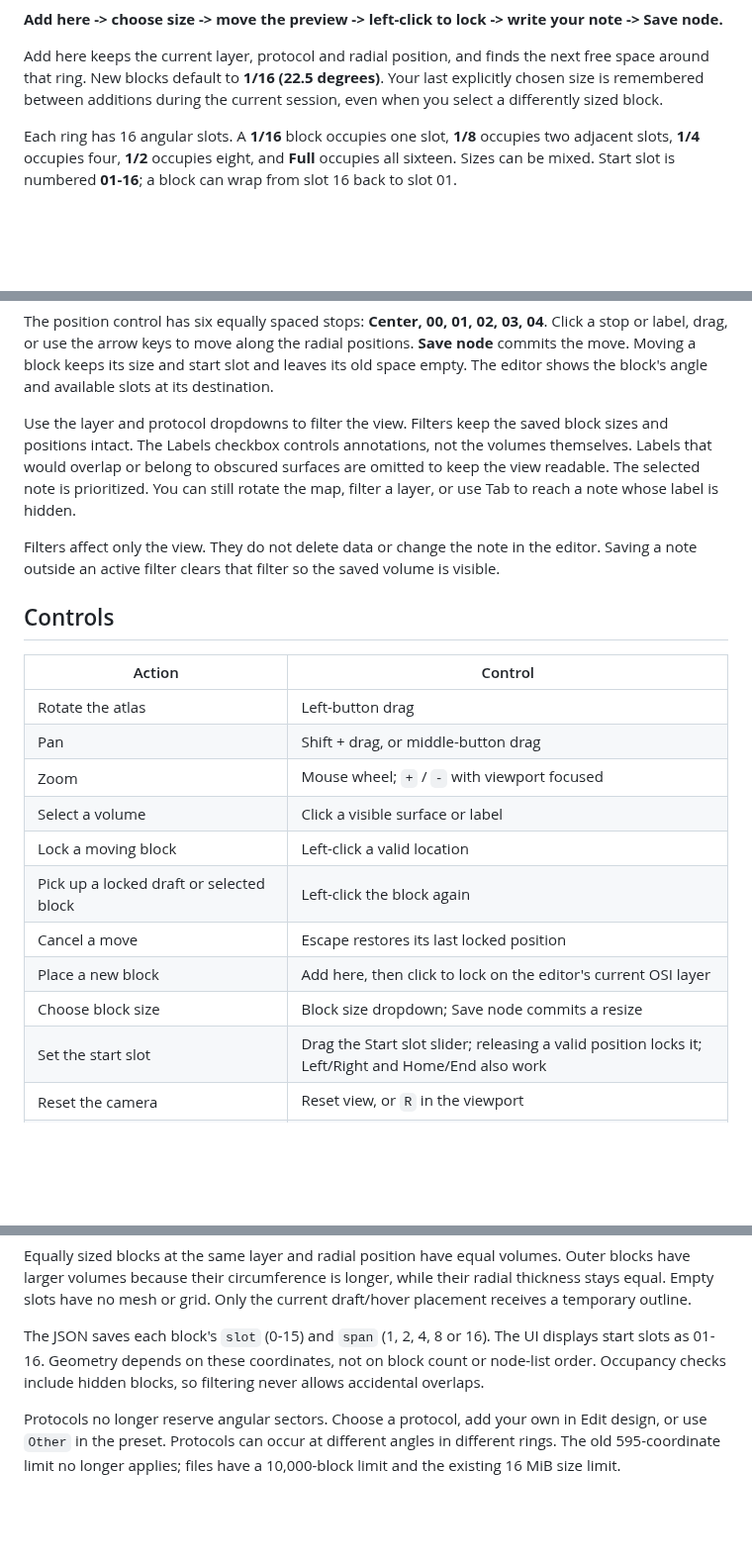
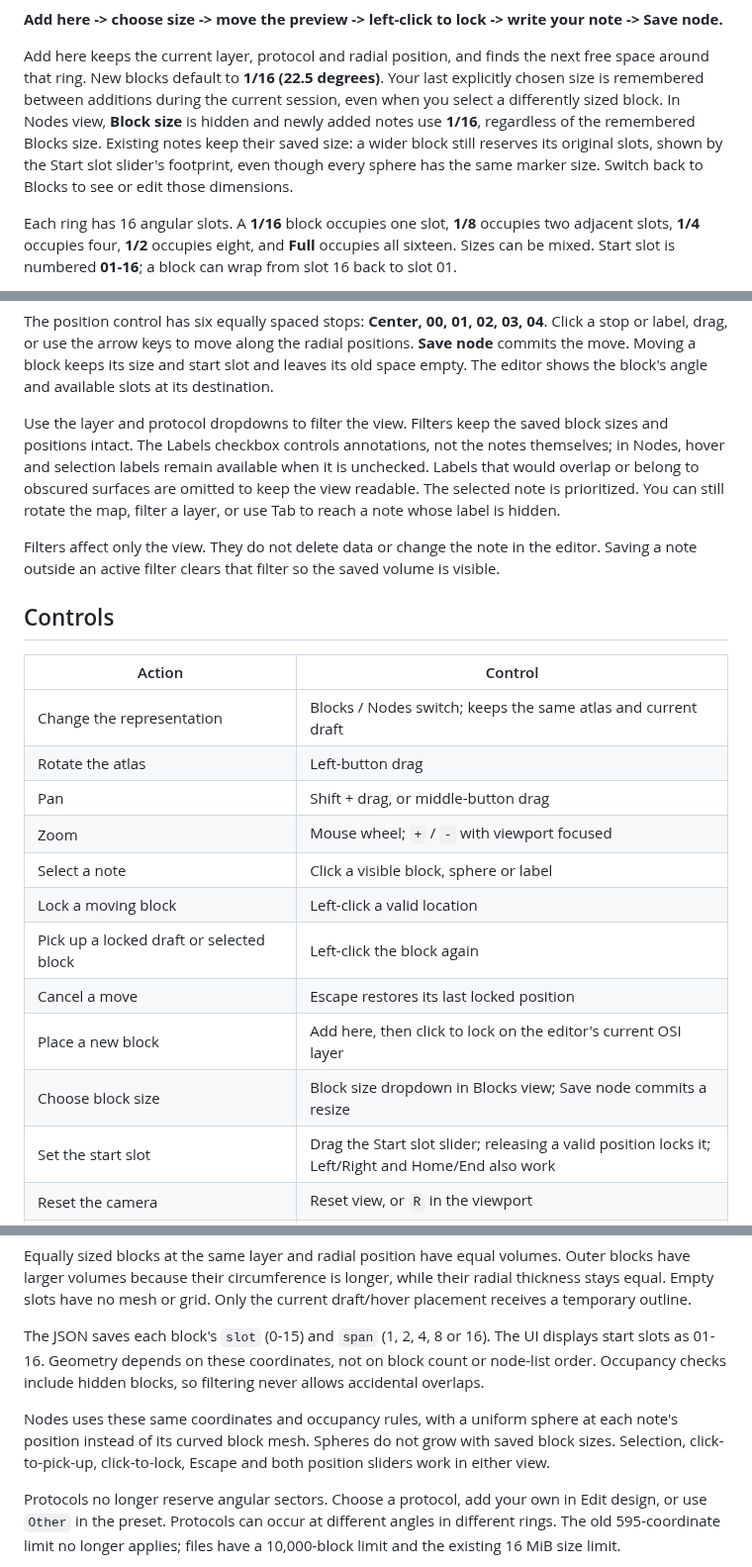
Before and after one commit to seiejouke/cyber_atlas, a Markdown page: README.md, 3 parts joined by grey strips. Shown at 99% size. GitHub-like rendering; blank space fills up the shorter version.

```diff
--- a/README.md
+++ b/README.md
@@ -115,6 +132,11 @@ Add here keeps the current layer, protocol and radial position, and finds
 the next free space around that ring. New blocks default to **1/16 (22.5
 degrees)**. Your last explicitly chosen size is remembered between additions
 during the current session, even when you select a differently sized block.
+In Nodes view, **Block size** is hidden and newly added notes use **1/16**,
+regardless of the remembered Blocks size. Existing notes keep their saved
+size: a wider block still reserves its original slots, shown by the Start
+slot slider's footprint, even though every sphere has the same marker size.
+Switch back to Blocks to see or edit those dimensions.
 
 Each ring has 16 angular slots. A **1/16** block occupies one slot, **1/8**
 occupies two adjacent slots, **1/4** occupies four, **1/2** occupies eight,
@@ -173,7 +195,8 @@ The editor shows the block's angle and available slots at its destination.
 
 Use the layer and protocol dropdowns to filter the view. Filters keep the
 saved block sizes and positions intact. The Labels checkbox controls
-annotations, not the volumes themselves. Labels that would overlap or belong
+annotations, not the notes themselves; in Nodes, hover and selection labels
+remain available when it is unchecked. Labels that would overlap or belong
 to obscured surfaces are omitted to keep the view readable. The selected note
 is prioritized. You can still rotate the map, filter a layer, or use Tab to
 reach a note whose label is hidden.
@@ -186,15 +209,16 @@ saved volume is visible.
 
 | Action | Control |
 | --- | --- |
+| Change the representation | Blocks / Nodes switch; keeps the same atlas and current draft |
 | Rotate the atlas | Left-button drag |
 | Pan | Shift + drag, or middle-button drag |
 | Zoom | Mouse wheel; `+` / `-` with viewport focused |
-| Select a volume | Click a visible surface or label |
+| Select a note | Click a visible block, sphere or label |
 | Lock a moving block | Left-click a valid location |
 | Pick up a locked draft or selected block | Left-click the block again |
 | Cancel a move | Escape restores its last locked position |
 | Place a new block | Add here, then click to lock on the editor's current OSI layer |
-| Choose block size | Block size dropdown; Save node commits a resize |
+| Choose block size | Block size dropdown in Blocks view; Save node commits a resize |
 | Set the start slot | Drag the Start slot slider; releasing a valid position locks it; Left/Right and Home/End also work |
 | Reset the camera | Reset view, or `R` in the viewport |
 | Rotate using keys | Arrow keys in the viewport |
@@ -302,6 +326,11 @@ The UI displays start slots as 01-16. Geometry depends on these coordinates,
 not on block count or node-list order. Occupancy checks include hidden blocks,
 so filtering never allows accidental overlaps.
 
+Nodes uses these same coordinates and occupancy rules, with a uniform sphere
+at each note's position instead of its curved block mesh. Spheres do not grow
+with saved block sizes. Selection, click-to-pick-up, click-to-lock, Escape
+and both position sliders work in either view.
+
 Protocols no longer reserve angular sectors. Choose a protocol, add your own
 in Edit design, or use `Other` in the preset. Protocols can occur at different angles in
 different rings. The old 595-coordinate limit no longer applies; files have
```
Also changed, not shown: other parts of README.md (+26 -7 lines), docs/nodes-preview.png (added), docs/preview.png, 12 other files.
